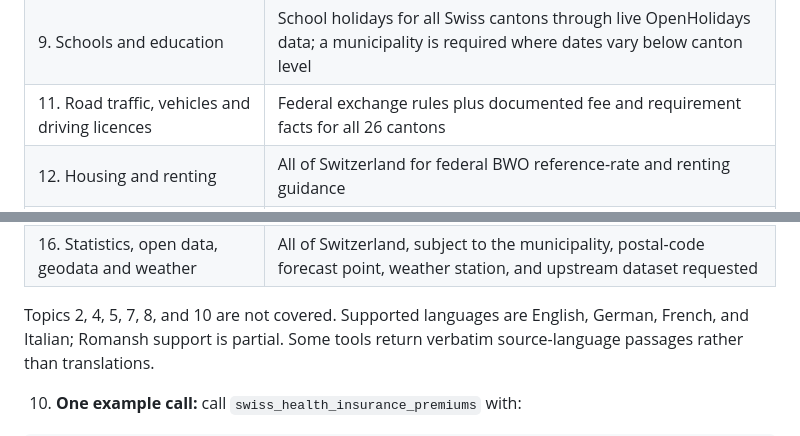
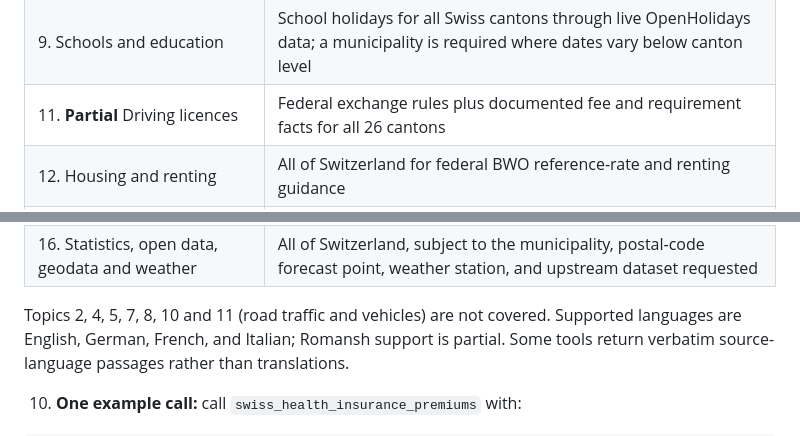
Before and after one commit to dantevier/swiss-ai-week-mcp, a Markdown page: README.md, 2 parts joined by grey strips. GitHub-like rendering.

Commit message:
docs: update driving licences section for clarity (#19)

```diff
--- a/README.md
+++ b/README.md
@@ -117,14 +117,14 @@ Bonilla, Jesus Sebastian, Jiaqi Yu.
   | 3. Law and regulations | Selected federal rules represented by the reviewed sources; not a general-purpose legal search |
   | 6. Residence permits and migration | All of Switzerland at federal SEM-guidance level; cantonal authorities still decide individual cases |
   | 9. Schools and education | School holidays for all Swiss cantons through live OpenHolidays data; a municipality is required where dates vary below canton level |
-  | 11. Road traffic, vehicles and driving licences | Federal exchange rules plus documented fee and requirement facts for all 26 cantons |
+  | 11. **Partial** Driving licences | Federal exchange rules plus documented fee and requirement facts for all 26 cantons |
   | 12. Housing and renting | All of Switzerland for federal BWO reference-rate and renting guidance |
   | 13. Voting, elections and political rights | Federal political-rights rules only |
   | 14. Companies, commercial register and VAT | All of Switzerland for companies and commercial-register publications; VAT status is not covered |
   | 15. Customs and ordering from abroad | All of Switzerland for conservative parcel import-VAT estimates |
   | 16. Statistics, open data, geodata and weather | All of Switzerland, subject to the municipality, postal-code forecast point, weather station, and upstream dataset requested |
 
-  Topics 2, 4, 5, 7, 8, and 10 are not covered. Supported languages are
+  Topics 2, 4, 5, 7, 8, 10 and 11 (road traffic and vehicles) are not covered. Supported languages are
   English, German, French, and Italian; Romansh support is partial. Some tools
   return verbatim source-language passages rather than translations.
 
```
